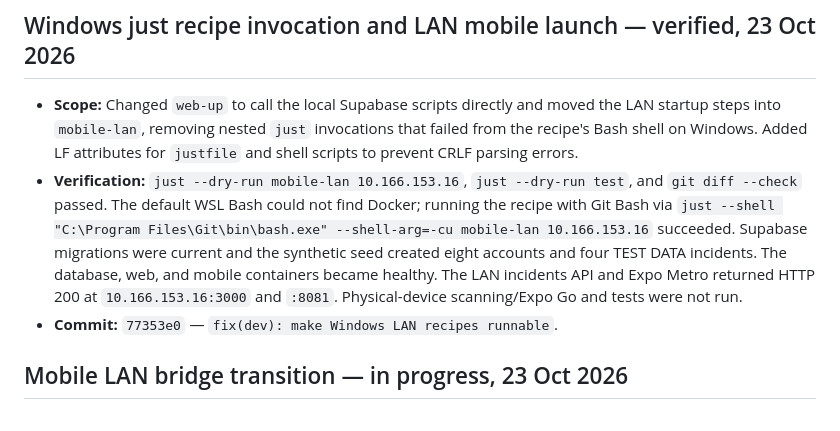
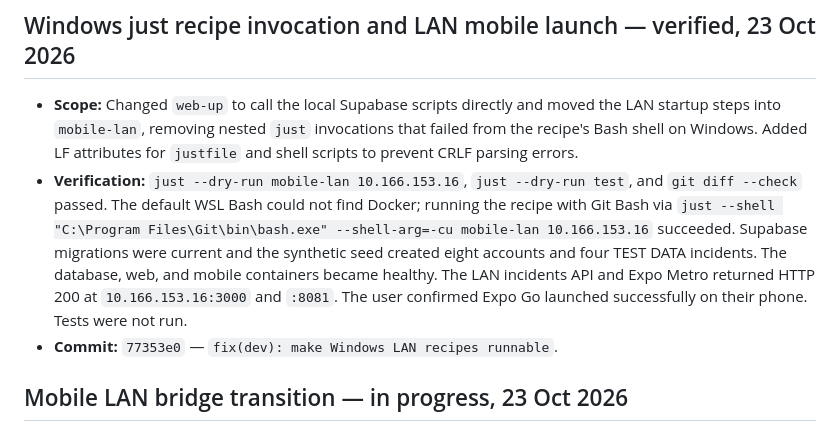
Before and after one commit to nexathon-cookies/tafficsense, a Markdown page: docs/progress.md, the part around the change. Rendered like a GitHub page.

Commit message:
docs(progress): confirm Expo phone launch

```diff
--- a/docs/progress.md
+++ b/docs/progress.md
@@ -3,7 +3,7 @@
 ## Windows just recipe invocation and LAN mobile launch — verified, 23 Oct 2026
 
 - **Scope:** Changed `web-up` to call the local Supabase scripts directly and moved the LAN startup steps into `mobile-lan`, removing nested `just` invocations that failed from the recipe's Bash shell on Windows. Added LF attributes for `justfile` and shell scripts to prevent CRLF parsing errors.
-- **Verification:** `just --dry-run mobile-lan 10.166.153.16`, `just --dry-run test`, and `git diff --check` passed. The default WSL Bash could not find Docker; running the recipe with Git Bash via `just --shell "C:\Program Files\Git\bin\bash.exe" --shell-arg=-cu mobile-lan 10.166.153.16` succeeded. Supabase migrations were current and the synthetic seed created eight accounts and four TEST DATA incidents. The database, web, and mobile containers became healthy. The LAN incidents API and Expo Metro returned HTTP 200 at `10.166.153.16:3000` and `:8081`. Physical-device scanning/Expo Go and tests were not run.
+- **Verification:** `just --dry-run mobile-lan 10.166.153.16`, `just --dry-run test`, and `git diff --check` passed. The default WSL Bash could not find Docker; running the recipe with Git Bash via `just --shell "C:\Program Files\Git\bin\bash.exe" --shell-arg=-cu mobile-lan 10.166.153.16` succeeded. Supabase migrations were current and the synthetic seed created eight accounts and four TEST DATA incidents. The database, web, and mobile containers became healthy. The LAN incidents API and Expo Metro returned HTTP 200 at `10.166.153.16:3000` and `:8081`. The user confirmed Expo Go launched successfully on their phone. Tests were not run.
 - **Commit:** `77353e0` — `fix(dev): make Windows LAN recipes runnable`.
 
 ## Mobile LAN bridge transition — in progress, 23 Oct 2026
```
